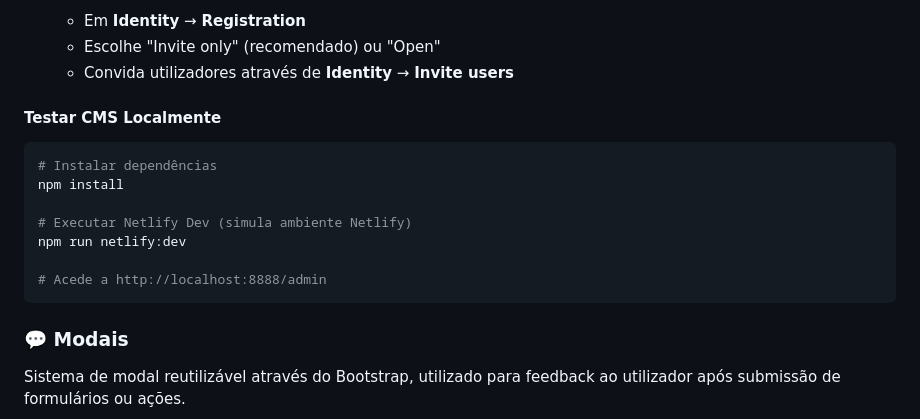
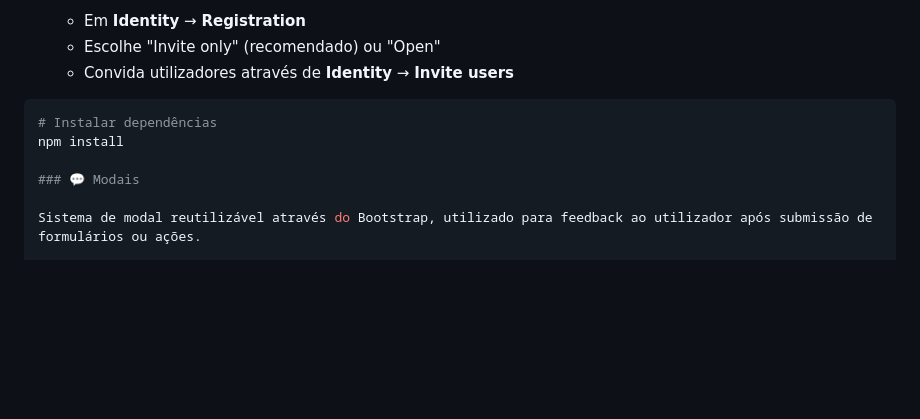
Before and after one commit to fazenda451/Sintraclassicos, a Markdown page: README.md, the part around the change. Drawn GitHub-style; blank space fills up the shorter version.

````diff
--- a/README.md
+++ b/README.md
@@ -293,17 +293,10 @@ O site está configurado com **Decap CMS** (anteriormente Netlify CMS) para perm
    - Escolhe "Invite only" (recomendado) ou "Open"
    - Convida utilizadores através de **Identity** → **Invite users**
 
-#### Testar CMS Localmente
 
 ```bash
 # Instalar dependências
 npm install
-
-# Executar Netlify Dev (simula ambiente Netlify)
-npm run netlify:dev
-
-# Acede a http://localhost:8888/admin
-```
 
 ### 💬 Modais
 
````
